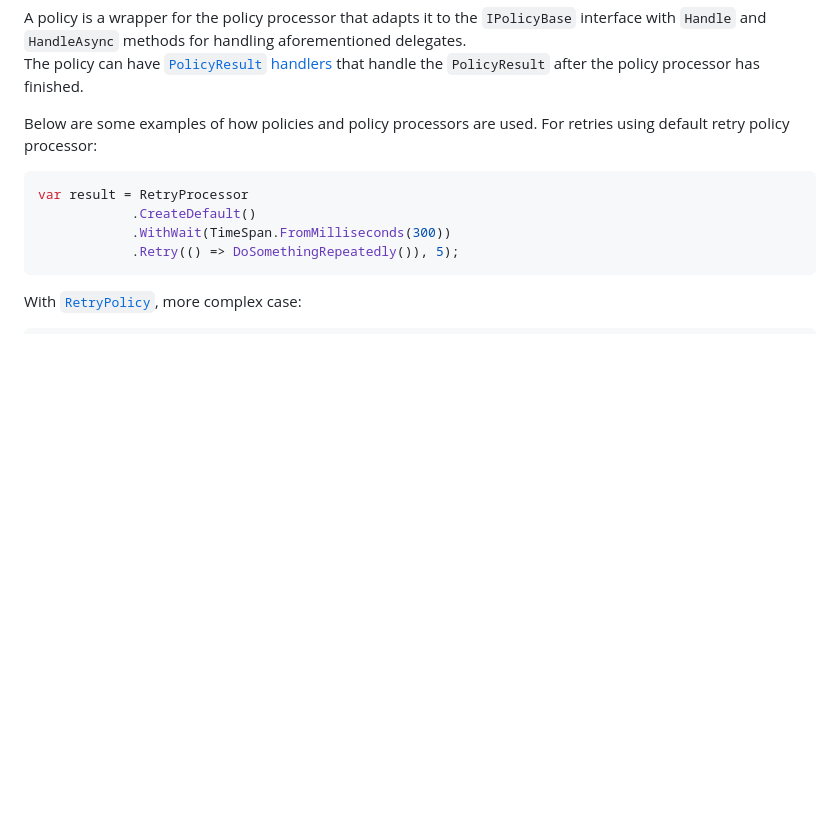
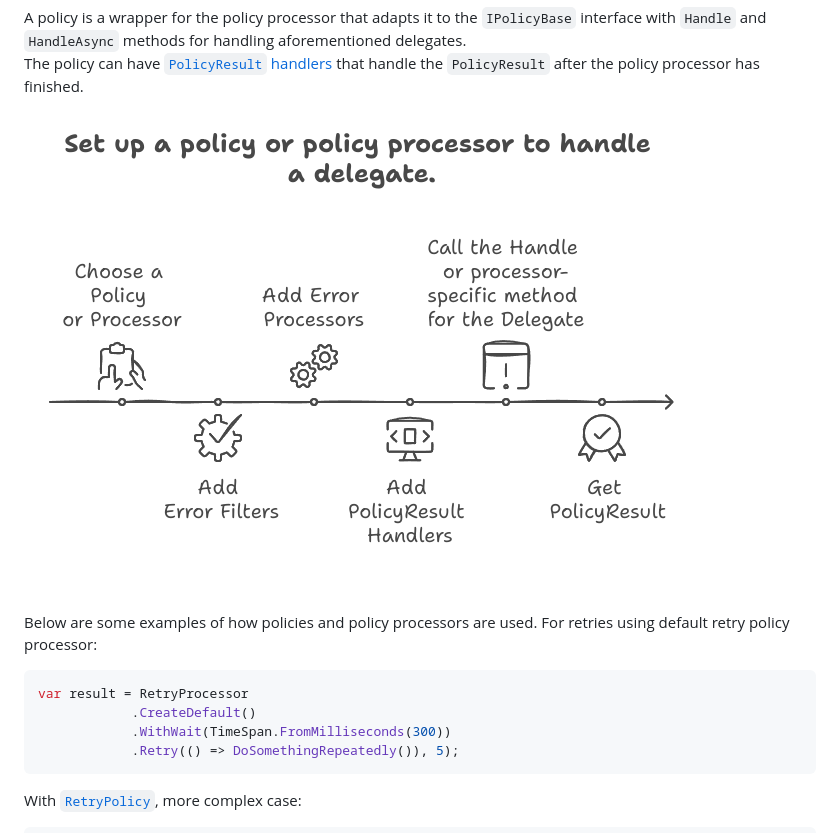
Before and after one commit to kolan72/PoliNorError, a Markdown page: README.md, the part around the change. Rendered like a GitHub page; pictures changed too: src/docs/diagrams/set-up-for-handle-delegate.png (added); blank space fills up the shorter version.

Commit message:
Add 'Set up for handle delegate' diagram.

```diff
--- a/README.md
+++ b/README.md
@@ -61,6 +61,8 @@ So, the process of handling a delegate consists of checking error filters, runni
 
 A policy is a wrapper for the policy processor that adapts it to the `IPolicyBase` interface with `Handle` and `HandleAsync` methods for handling aforementioned delegates.
 The policy can have [`PolicyResult` handlers](#policyresult-handlers) that handle the `PolicyResult` after the policy processor has finished.
+
+![Set up for handledelegate](/src/docs/diagrams/set-up-for-handle-delegate.png)
 
 Below are some examples of how policies and policy processors are used.
 For retries using default retry policy processor:
```
